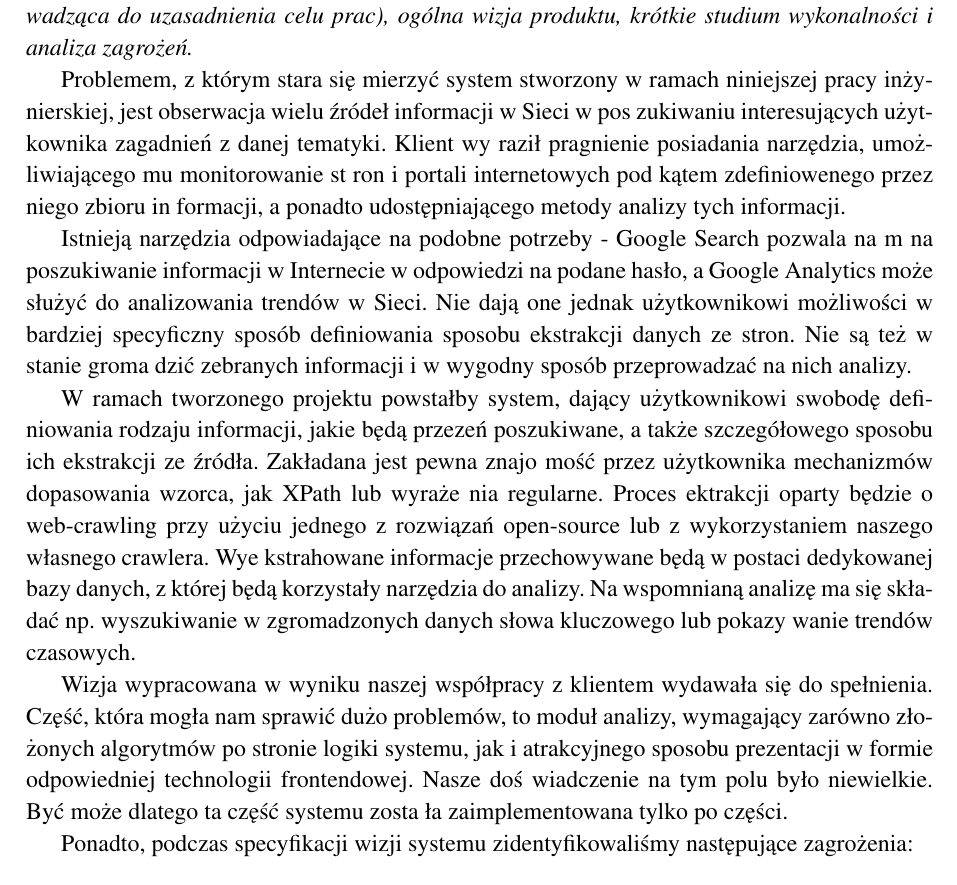
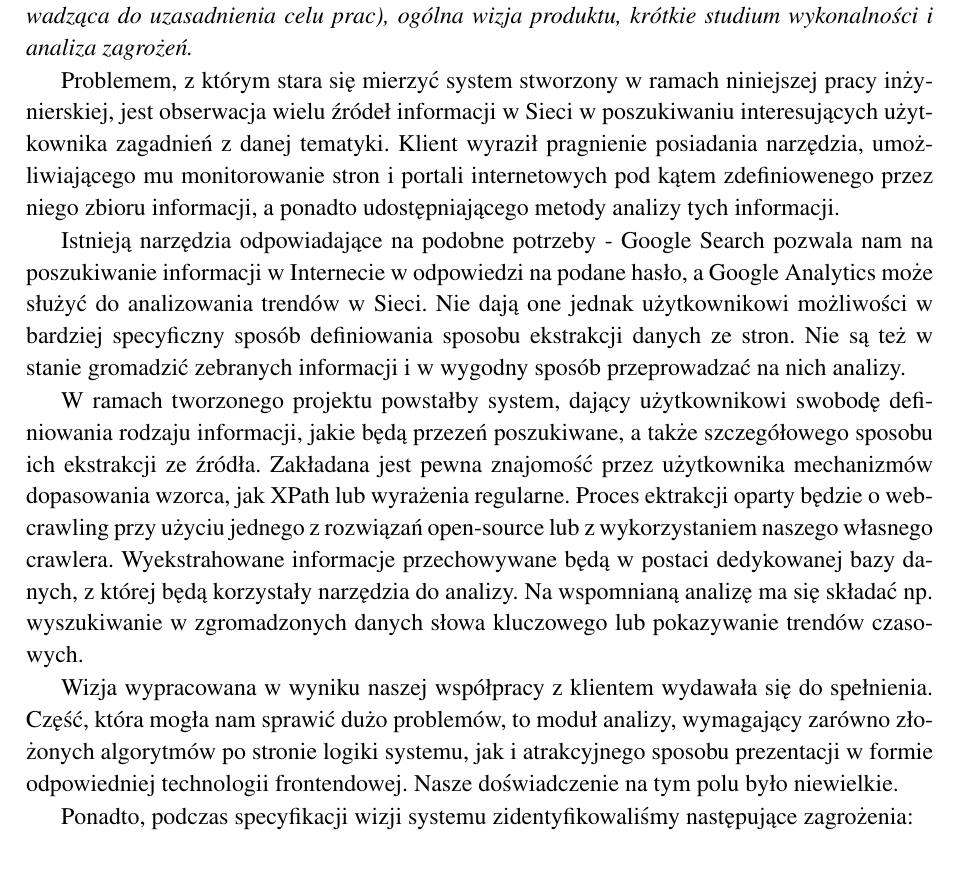
Before and after one commit to domcio/yapa, a LaTeX thesis (przewodnik/przewodnik.tex): part of page 3 of 5, cut so that both start at the same text. Compiled offline with pdfLaTeX.

Commit message:
Some some fixes

```diff
--- a/przewodnik/przewodnik.tex
+++ b/przewodnik/przewodnik.tex
@@ -26,36 +26,35 @@
   wizja produktu, krótkie studium wykonalności i analiza zagrożeń.}
 
 Problemem, z którym stara się mierzyć system stworzony w ramach niniejszej
-pracy inżynierskiej, jest obserwacja wielu źródeł informacji w Sieci w pos
-zukiwaniu interesujących użytkownika zagadnień z danej tematyki. Klient wy
-raził pragnienie posiadania narzędzia, umożliwiającego mu monitorowanie st
-ron i portali internetowych pod kątem zdefiniowenego przez niego zbioru in
-formacji, a ponadto udostępniającego metody analizy tych informacji.
+pracy inżynierskiej, jest obserwacja wielu źródeł informacji w Sieci w
+poszukiwaniu interesujących użytkownika zagadnień z danej tematyki. Klient
+wyraził pragnienie posiadania narzędzia, umożliwiającego mu monitorowanie
+stron i portali internetowych pod kątem zdefiniowenego przez niego zbioru
+informacji, a ponadto udostępniającego metody analizy tych informacji.
 
-Istnieją narzędzia odpowiadające na podobne potrzeby - Google Search pozwala na
-m na poszukiwanie informacji w Internecie w odpowiedzi na podane hasło, a
+Istnieją narzędzia odpowiadające na podobne potrzeby - Google Search pozwala
+nam na poszukiwanie informacji w Internecie w odpowiedzi na podane hasło, a
 Google Analytics może służyć do analizowania trendów w Sieci.
 Nie dają one jednak użytkownikowi możliwości w bardziej specyficzny sposób
- definiowania sposobu ekstrakcji danych ze stron. Nie są też w stanie groma
-dzić zebranych informacji i w wygodny sposób przeprowadzać na nich analizy.
+definiowania sposobu ekstrakcji danych ze stron. Nie są też w stanie gromadzić
+zebranych informacji i w wygodny sposób przeprowadzać na nich analizy.
 
 W ramach tworzonego projektu powstałby system, dający użytkownikowi swobodę
 definiowania rodzaju informacji, jakie będą przezeń poszukiwane, a także
-szczegółowego sposobu ich ekstrakcji ze źródła. Zakładana jest pewna znajo
-mość przez użytkownika mechanizmów dopasowania wzorca, jak XPath lub wyraże
-nia regularne. Proces ektrakcji oparty będzie o web-crawling przy użyciu jednego
-z rozwiązań open-source lub z wykorzystaniem naszego własnego crawlera. Wye
-kstrahowane informacje przechowywane będą w postaci dedykowanej bazy danych,
+szczegółowego sposobu ich ekstrakcji ze źródła. Zakładana jest pewna znajomość
+ przez użytkownika mechanizmów dopasowania wzorca, jak XPath lub wyrażenia
+regularne. Proces ektrakcji oparty będzie o web-crawling przy użyciu jednego
+z rozwiązań open-source lub z wykorzystaniem naszego własnego crawlera.
+Wyekstrahowane informacje przechowywane będą w postaci dedykowanej bazy danych,
 z której będą korzystały narzędzia do analizy. Na wspomnianą analizę ma się
-składać np. wyszukiwanie w zgromadzonych danych słowa kluczowego lub pokazy
-wanie trendów czasowych.
+składać np. wyszukiwanie w zgromadzonych danych słowa kluczowego lub pokazywanie
+ trendów czasowych.
 
 Wizja wypracowana w wyniku naszej współpracy z klientem wydawała się do spełnienia.
 Część, która mogła nam sprawić dużo problemów, to moduł analizy, wymagający
 zarówno złożonych algorytmów po stronie logiki systemu, jak i atrakcyjnego
-sposobu prezentacji w formie odpowiedniej technologii frontendowej. Nasze doś
-wiadczenie na tym polu było niewielkie. Być może dlatego ta część systemu zosta
-ła zaimplementowana tylko po części.
+sposobu prezentacji w formie odpowiedniej technologii frontendowej. Nasze
+doświadczenie na tym polu było niewielkie.
 
 Ponadto, podczas specyfikacji wizji systemu zidentyfikowaliśmy następujące zagrożenia:
 \begin{itemize}
```
Also changed, not shown: przewodnik/przewodnik.tex (8 more changed lines).
